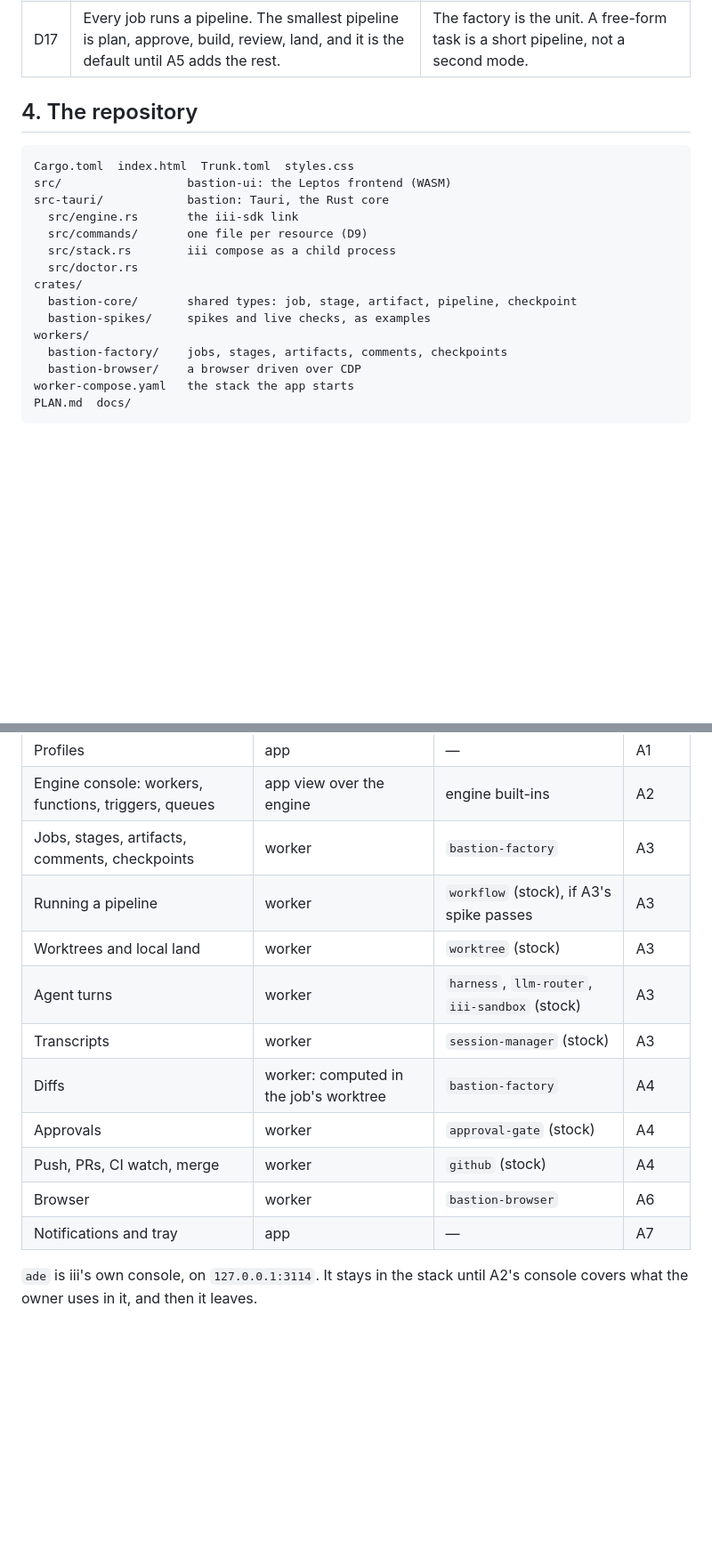
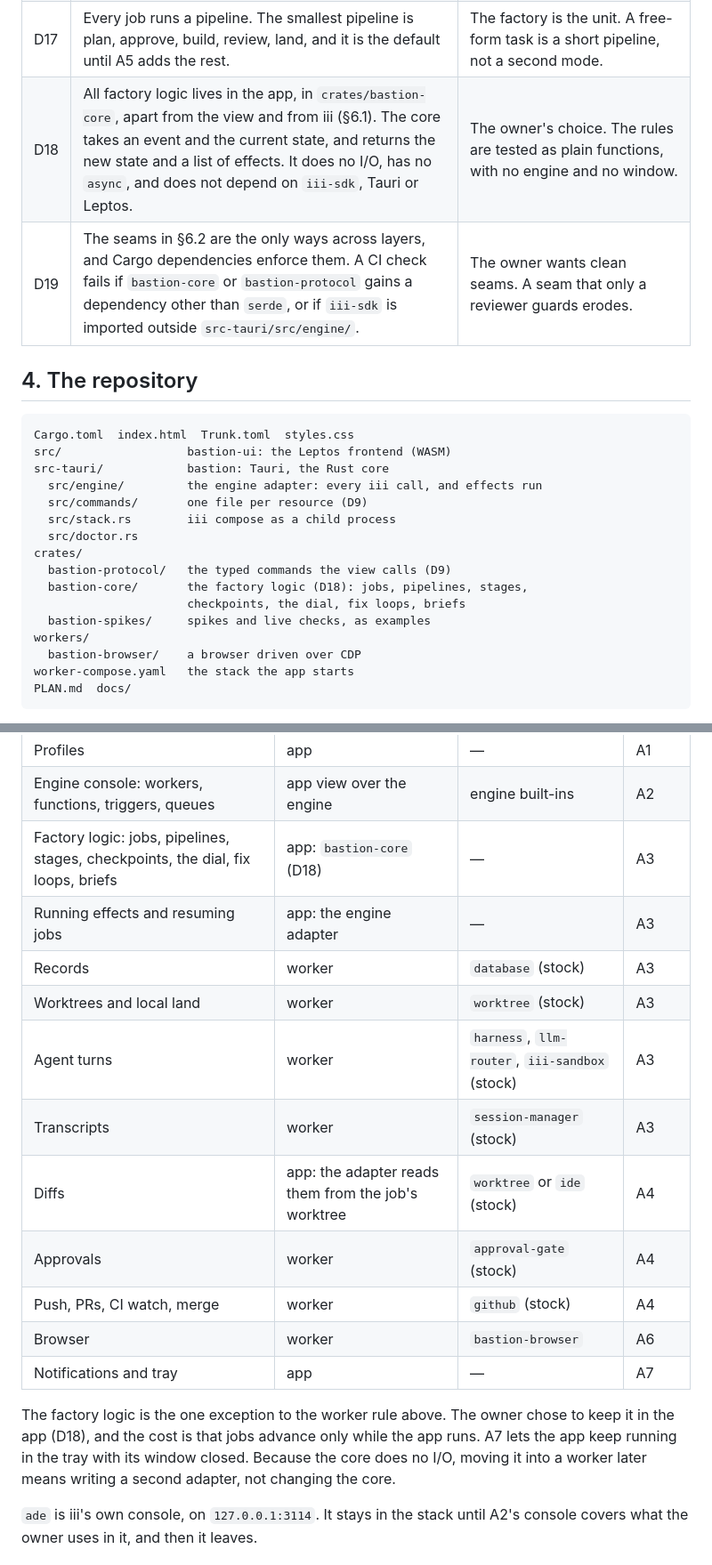
Before and after one commit to tacoda/bastion, a Markdown page: PLAN.md, 2 parts joined by grey strips. Shown at 89% size. Rendered like a GitHub page; blank space fills up the shorter version.

```diff
--- a/PLAN.md
+++ b/PLAN.md
@@ -68,6 +68,8 @@ code inside Bastion is the diff a job proposes.
 | D15 | Merge is a person's decision, or `hold` at the lowest. Every other checkpoint has a dial: `ask`, `hold` (default after 30 min) or `auto`. | wipp's oversight model. |
 | D16 | A comment on an artifact goes to the agent verbatim, as its next brief. A fix loop stops after a set count, or sooner when a refusal repeats word for word. | wipp's bounded loops. Paraphrased feedback loses the point. |
 | D17 | Every job runs a pipeline. The smallest pipeline is plan, approve, build, review, land, and it is the default until A5 adds the rest. | The factory is the unit. A free-form task is a short pipeline, not a second mode. |
+| D18 | All factory logic lives in the app, in `crates/bastion-core`, apart from the view and from iii (§6.1). The core takes an event and the current state, and returns the new state and a list of effects. It does no I/O, has no `async`, and does not depend on `iii-sdk`, Tauri or Leptos. | The owner's choice. The rules are tested as plain functions, with no engine and no window. |
+| D19 | The seams in §6.2 are the only ways across layers, and Cargo dependencies enforce them. A CI check fails if `bastion-core` or `bastion-protocol` gains a dependency other than `serde`, or if `iii-sdk` is imported outside `src-tauri/src/engine/`. | The owner wants clean seams. A seam that only a reviewer guards erodes. |
 
 ## 4. The repository
 
@@ -75,15 +77,16 @@ code inside Bastion is the diff a job proposes.
 Cargo.toml  index.html  Trunk.toml  styles.css
 src/                  bastion-ui: the Leptos frontend (WASM)
 src-tauri/            bastion: Tauri, the Rust core
-  src/engine.rs       the iii-sdk link
+  src/engine/         the engine adapter: every iii call, and effects run
   src/commands/       one file per resource (D9)
   src/stack.rs        iii compose as a child process
   src/doctor.rs
 crates/
-  bastion-core/       shared types: job, stage, artifact, pipeline, checkpoint
+  bastion-protocol/   the typed commands the view calls (D9)
+  bastion-core/       the factory logic (D18): jobs, pipelines, stages,
+                      checkpoints, the dial, fix loops, briefs
   bastion-spikes/     spikes and live checks, as examples
 workers/
-  bastion-factory/    jobs, stages, artifacts, comments, checkpoints
   bastion-browser/    a browser driven over CDP
 worker-compose.yaml   the stack the app starts
 PLAN.md  docs/
@@ -109,16 +112,23 @@ talks to the OS.
 | Doctor | app: it runs before the engine | — | A1 |
 | Profiles | app | — | A1 |
 | Engine console: workers, functions, triggers, queues | app view over the engine | engine built-ins | A2 |
-| Jobs, stages, artifacts, comments, checkpoints | worker | `bastion-factory` | A3 |
-| Running a pipeline | worker | `workflow` (stock), if A3's spike passes | A3 |
+| Factory logic: jobs, pipelines, stages, checkpoints, the dial, fix loops, briefs | app: `bastion-core` (D18) | — | A3 |
+| Running effects and resuming jobs | app: the engine adapter | — | A3 |
+| Records | worker | `database` (stock) | A3 |
 | Worktrees and local land | worker | `worktree` (stock) | A3 |
 | Agent turns | worker | `harness`, `llm-router`, `iii-sandbox` (stock) | A3 |
 | Transcripts | worker | `session-manager` (stock) | A3 |
-| Diffs | worker: computed in the job's worktree | `bastion-factory` | A4 |
+| Diffs | app: the adapter reads them from the job's worktree | `worktree` or `ide` (stock) | A4 |
 | Approvals | worker | `approval-gate` (stock) | A4 |
 | Push, PRs, CI watch, merge | worker | `github` (stock) | A4 |
 | Browser | worker | `bastion-browser` | A6 |
 | Notifications and tray | app | — | A7 |
+
+The factory logic is the one exception to the worker rule above. The owner
+chose to keep it in the app (D18), and the cost is that jobs advance only while
+the app runs. A7 lets the app keep running in the tray with its window closed.
+Because the core does no I/O, moving it into a worker later means writing a
+second adapter, not changing the core.
 
 `ade` is iii's own console, on `127.0.0.1:3114`. It stays in the stack until
 A2's console covers what the owner uses in it, and then it leaves.
```
Also changed, not shown: other parts of PLAN.md (+72 -18 lines), docs/levels.md (added, +21 -0 lines).
